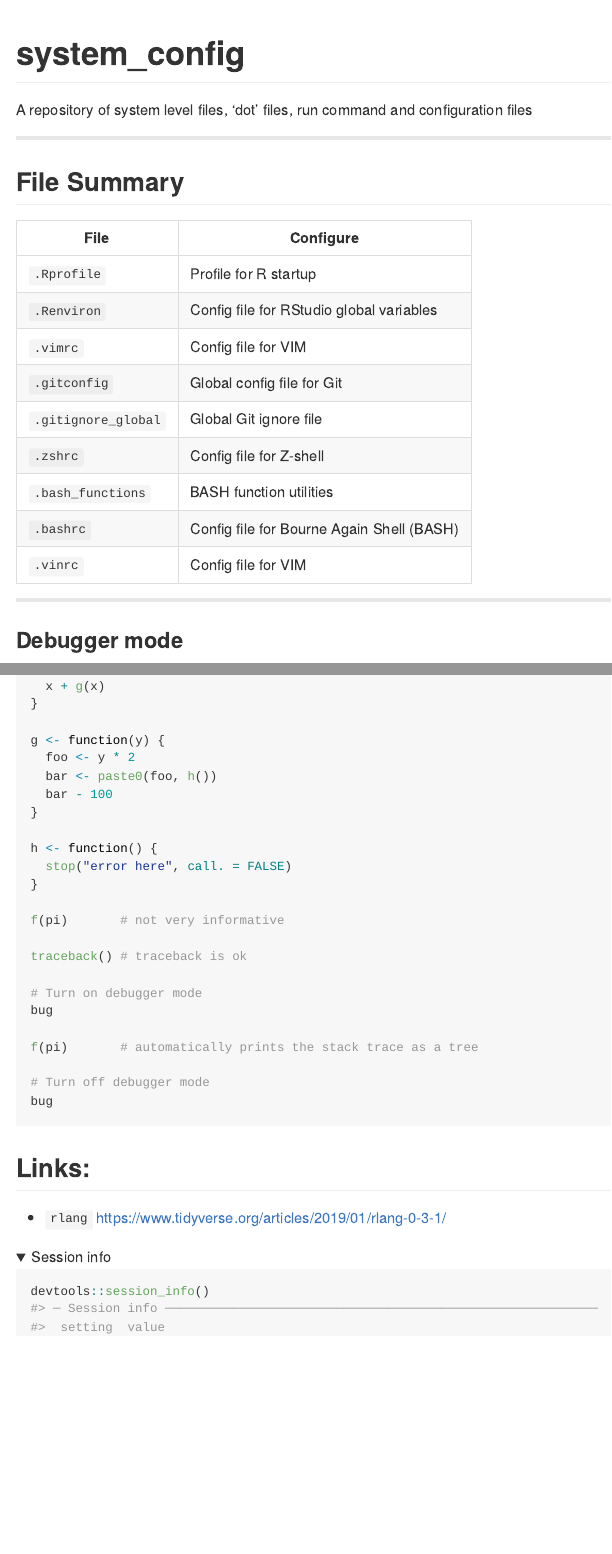
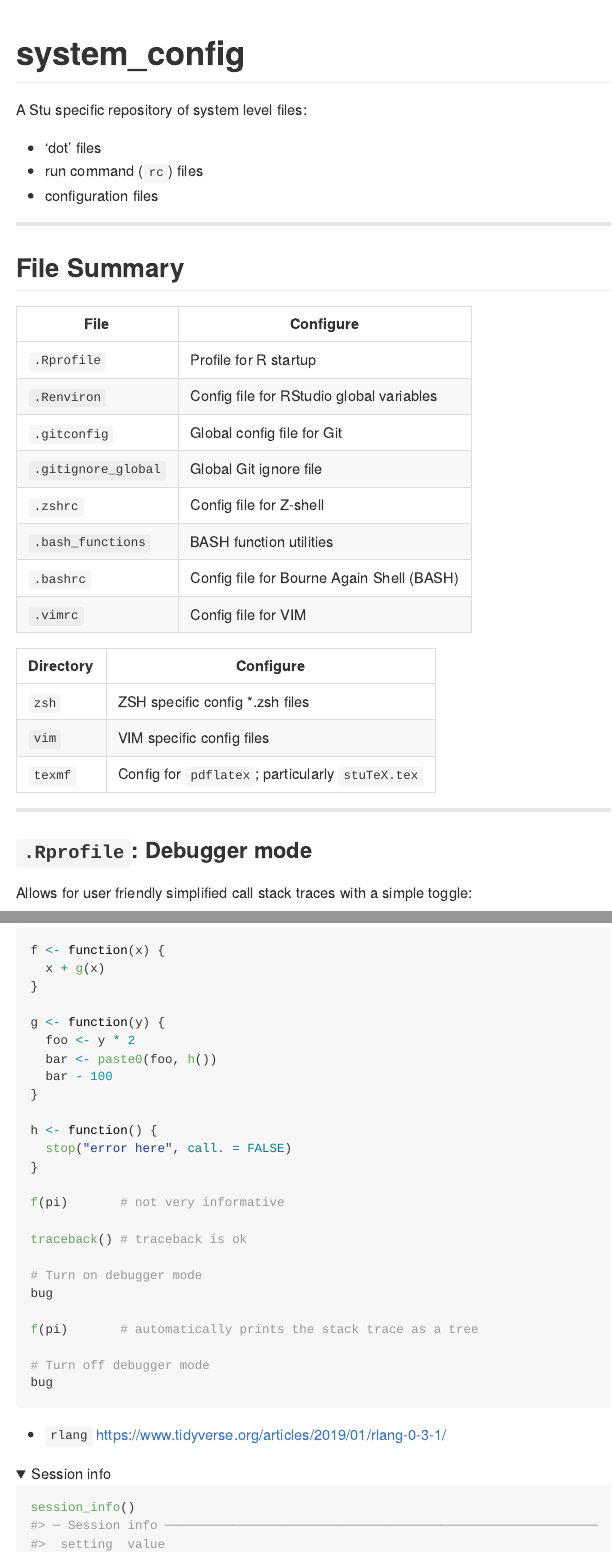
Before and after one commit to stufield/system-config, an R Markdown document (README.Rmd): the page in a window 1100 px wide, from its top, and a second part further down, joined at a grey line. The pictures show the output file README.md that the author committed with the source, drawn offline in the style of GitHub; folded parts are opened.

Commit message:
Updates to system config files

````diff
--- a/README.Rmd
+++ b/README.Rmd
@@ -1,7 +1,5 @@
 ---
-output:
-  github_document:
-    html_preview: true
+output: github_document
 ---
 
 <!-- README.md is generated from README.Rmd. Please edit that file -->
@@ -16,7 +14,11 @@ library(rlang)
 ```
 
 # system_config
-A repository of system level files, 'dot' files, run command and configuration files
+A Stu specific repository of system level files:
+
+* 'dot' files
+* run command (`rc`) files
+* configuration files
 
 ---------
 
@@ -25,17 +27,26 @@ A repository of system level files, 'dot' files, run command and configuration f
 |------------------- | ------------------------ |
 | `.Rprofile`        | Profile for R startup
 | `.Renviron`        | Config file for RStudio global variables
-| `.vimrc`           | Config file for VIM
 | `.gitconfig`       | Global config file for Git
 | `.gitignore_global`| Global Git ignore file
 | `.zshrc`           | Config file for Z-shell
 | `.bash_functions`  | BASH function utilities
 | `.bashrc`          | Config file for Bourne Again Shell (BASH)
-| `.vinrc`           | Config file for VIM
+| `.vimrc`           | Config file for VIM
+
+| Directory          | Configure                |
+|------------------- | ------------------------ |
+| `zsh`              | ZSH specific config *.zsh files
+| `vim`              | VIM specific config files
+| `texmf`            | Config for `pdflatex`; particularly `stuTeX.tex`
+
 
 -------------
 
-### Debugger mode
+
+### `.Rprofile`: Debugger mode
+Allows for user friendly simplified call stack traces with a simple toggle:
+
 ```{r, error = TRUE, eval = FALSE}
 f <- function(x) {
   x + g(x)
@@ -64,20 +75,15 @@ f(pi)       # automatically prints the stack trace as a tree
 bug
 ```
 
-
-
-## Links:
 * `rlang` [https://www.tidyverse.org/articles/2019/01/rlang-0-3-1/](https://www.tidyverse.org/articles/2019/01/rlang-0-3-1/)
 
 
 
 <details>
-
 <summary>Session info</summary>
 ```{r}
-devtools::session_info()
+session_info()
 ```
-
 </details>
 
 -------------
````
Also changed, not shown: README.md, README.Rmd (2 more changed lines), 2 other files.
